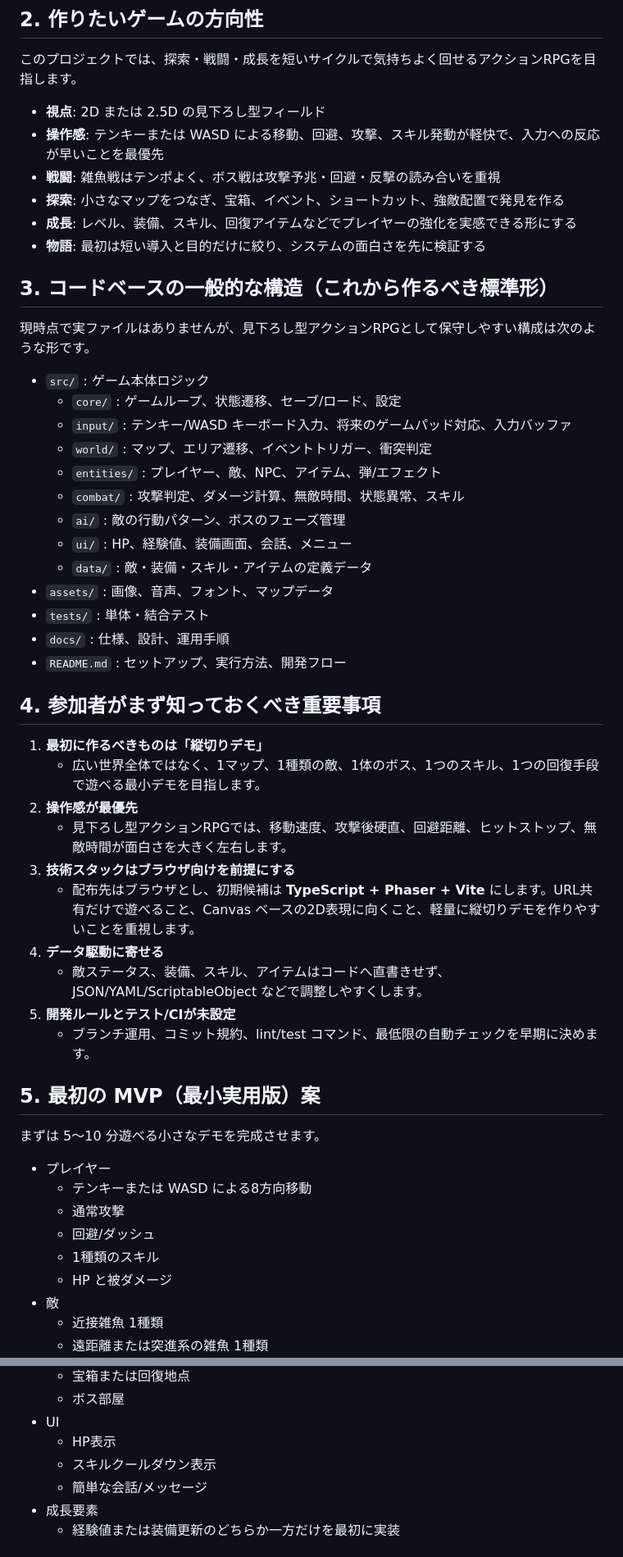
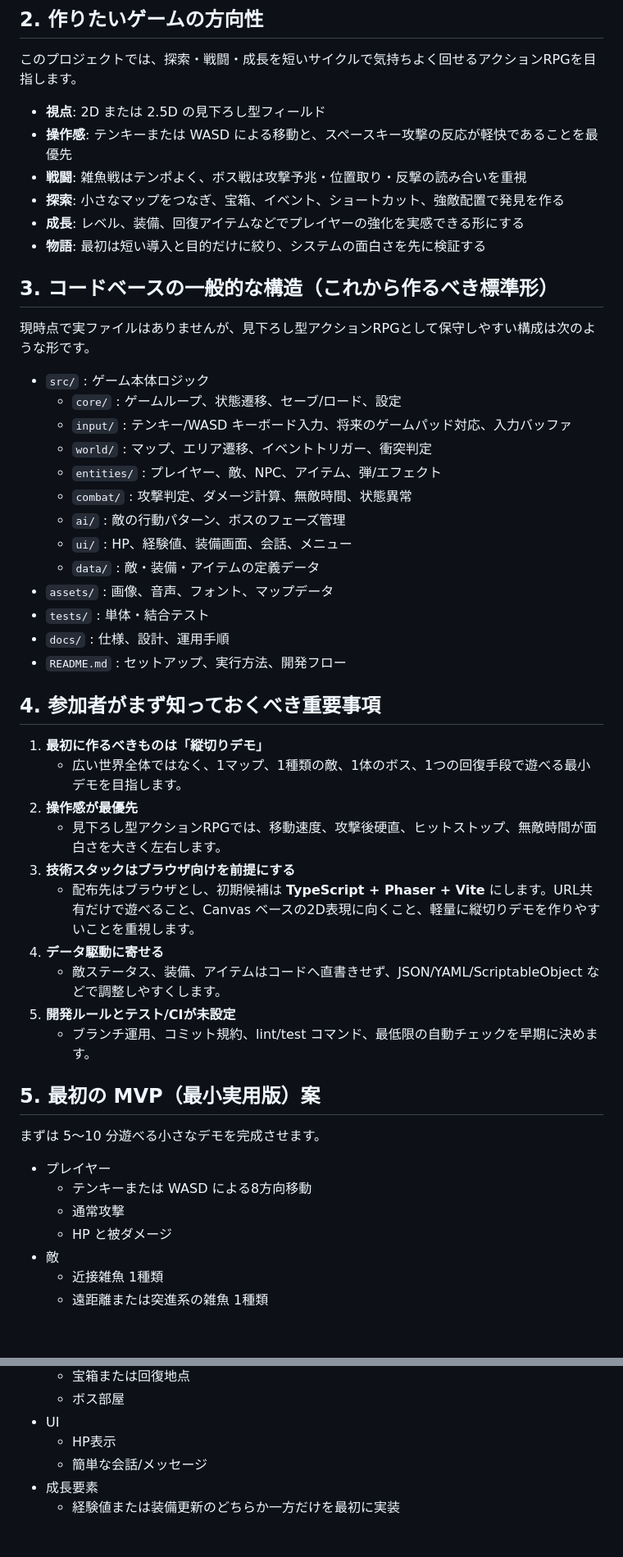
Before and after one commit to tamanecoplus/simple-game1, a Markdown page: ONBOARDING.md, 2 parts joined by grey strips. Shown at 82% size. Drawn GitHub-style; blank space fills up the shorter version.

```diff
--- a/ONBOARDING.md
+++ b/ONBOARDING.md
@@ -13,10 +13,10 @@
 このプロジェクトでは、探索・戦闘・成長を短いサイクルで気持ちよく回せるアクションRPGを目指します。
 
 - **視点**: 2D または 2.5D の見下ろし型フィールド
-- **操作感**: テンキーまたは WASD による移動、回避、攻撃、スキル発動が軽快で、入力への反応が早いことを最優先
-- **戦闘**: 雑魚戦はテンポよく、ボス戦は攻撃予兆・回避・反撃の読み合いを重視
+- **操作感**: テンキーまたは WASD による移動と、スペースキー攻撃の反応が軽快であることを最優先
+- **戦闘**: 雑魚戦はテンポよく、ボス戦は攻撃予兆・位置取り・反撃の読み合いを重視
 - **探索**: 小さなマップをつなぎ、宝箱、イベント、ショートカット、強敵配置で発見を作る
-- **成長**: レベル、装備、スキル、回復アイテムなどでプレイヤーの強化を実感できる形にする
+- **成長**: レベル、装備、回復アイテムなどでプレイヤーの強化を実感できる形にする
 - **物語**: 最初は短い導入と目的だけに絞り、システムの面白さを先に検証する
 
 ## 3. コードベースの一般的な構造（これから作るべき標準形）
@@ -28,10 +28,10 @@
   - `input/` : テンキー/WASD キーボード入力、将来のゲームパッド対応、入力バッファ
   - `world/` : マップ、エリア遷移、イベントトリガー、衝突判定
   - `entities/` : プレイヤー、敵、NPC、アイテム、弾/エフェクト
-  - `combat/` : 攻撃判定、ダメージ計算、無敵時間、状態異常、スキル
+  - `combat/` : 攻撃判定、ダメージ計算、無敵時間、状態異常
   - `ai/` : 敵の行動パターン、ボスのフェーズ管理
   - `ui/` : HP、経験値、装備画面、会話、メニュー
-  - `data/` : 敵・装備・スキル・アイテムの定義データ
+  - `data/` : 敵・装備・アイテムの定義データ
 - `assets/` : 画像、音声、フォント、マップデータ
 - `tests/` : 単体・結合テスト
 - `docs/` : 仕様、設計、運用手順
@@ -40,13 +40,13 @@
 ## 4. 参加者がまず知っておくべき重要事項
 
 1. **最初に作るべきものは「縦切りデモ」**
-   - 広い世界全体ではなく、1マップ、1種類の敵、1体のボス、1つのスキル、1つの回復手段で遊べる最小デモを目指します。
+   - 広い世界全体ではなく、1マップ、1種類の敵、1体のボス、1つの回復手段で遊べる最小デモを目指します。
 2. **操作感が最優先**
-   - 見下ろし型アクションRPGでは、移動速度、攻撃後硬直、回避距離、ヒットストップ、無敵時間が面白さを大きく左右します。
+   - 見下ろし型アクションRPGでは、移動速度、攻撃後硬直、ヒットストップ、無敵時間が面白さを大きく左右します。
 3. **技術スタックはブラウザ向けを前提にする**
    - 配布先はブラウザとし、初期候補は **TypeScript + Phaser + Vite** にします。URL共有だけで遊べること、Canvas ベースの2D表現に向くこと、軽量に縦切りデモを作りやすいことを重視します。
 4. **データ駆動に寄せる**
-   - 敵ステータス、装備、スキル、アイテムはコードへ直書きせず、JSON/YAML/ScriptableObject などで調整しやすくします。
+   - 敵ステータス、装備、アイテムはコードへ直書きせず、JSON/YAML/ScriptableObject などで調整しやすくします。
 5. **開発ルールとテスト/CIが未設定**
    - ブランチ運用、コミット規約、lint/test コマンド、最低限の自動チェックを早期に決めます。
 
@@ -57,8 +57,6 @@
 - プレイヤー
   - テンキーまたは WASD による8方向移動
   - 通常攻撃
-  - 回避/ダッシュ
-  - 1種類のスキル
   - HP と被ダメージ
 - 敵
   - 近接雑魚 1種類
@@ -71,7 +69,6 @@
   - ボス部屋
 - UI
   - HP表示
-  - スキルクールダウン表示
   - 簡単な会話/メッセージ
 - 成長要素
   - 経験値または装備更新のどちらか一方だけを最初に実装
```
Also changed, not shown: other parts of ONBOARDING.md (+6 -8 lines).
